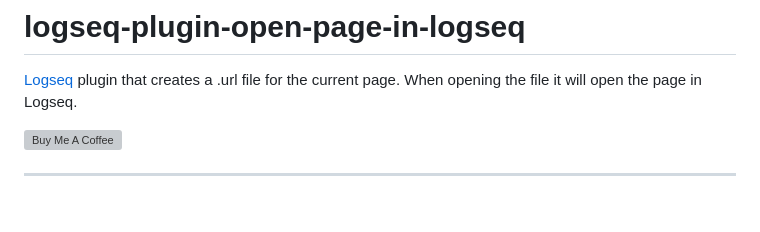
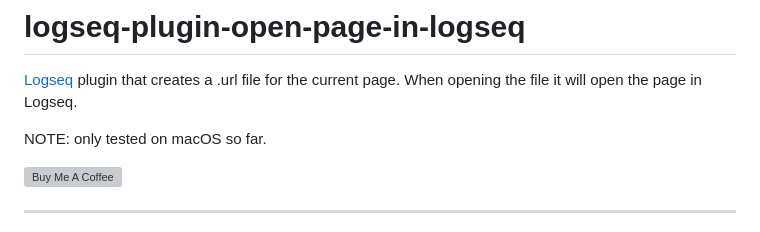
Before and after one commit to freder/logseq-plugin-open-page-in-logseq, a Markdown page: readme.md, the part around the change. Rendered like a GitHub page; blank space fills up the shorter version; grey boxes are pictures that could not be loaded.

```diff
--- a/readme.md
+++ b/readme.md
@@ -1,6 +1,8 @@
 # logseq-plugin-open-page-in-logseq
 
 [Logseq](https://logseq.com/) plugin that creates a .url file for the current page. When opening the file it will open the page in Logseq.
+
+NOTE: only tested on macOS so far.
 
 <a href="https://www.buymeacoffee.com/freder" target="_blank"><img src="https://cdn.buymeacoffee.com/buttons/v2/default-yellow.png" alt="Buy Me A Coffee" style="height: 50px !important"></a>
 
```
Also changed, not shown: marketplace/icon.png, 2 other files.
